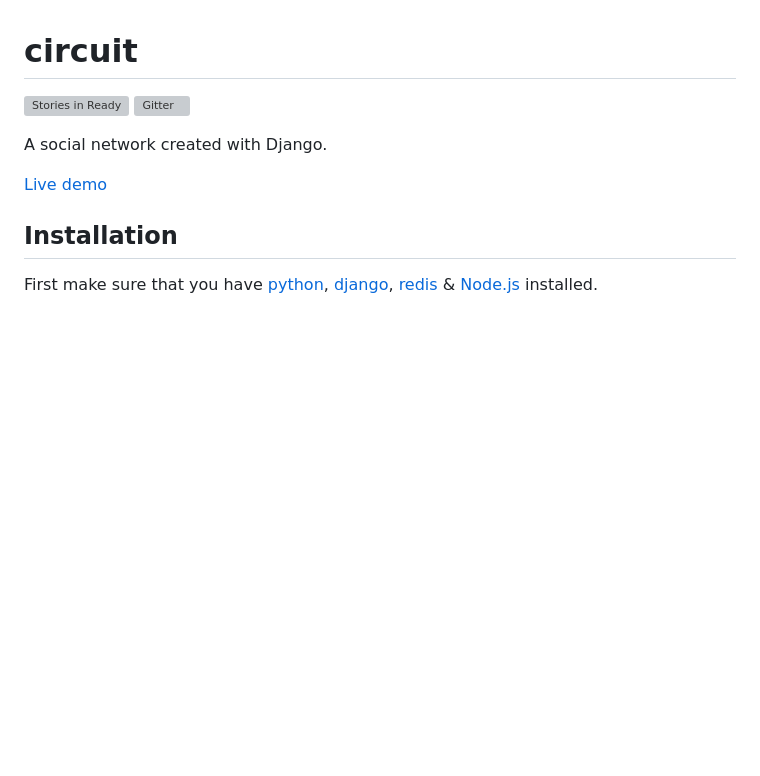
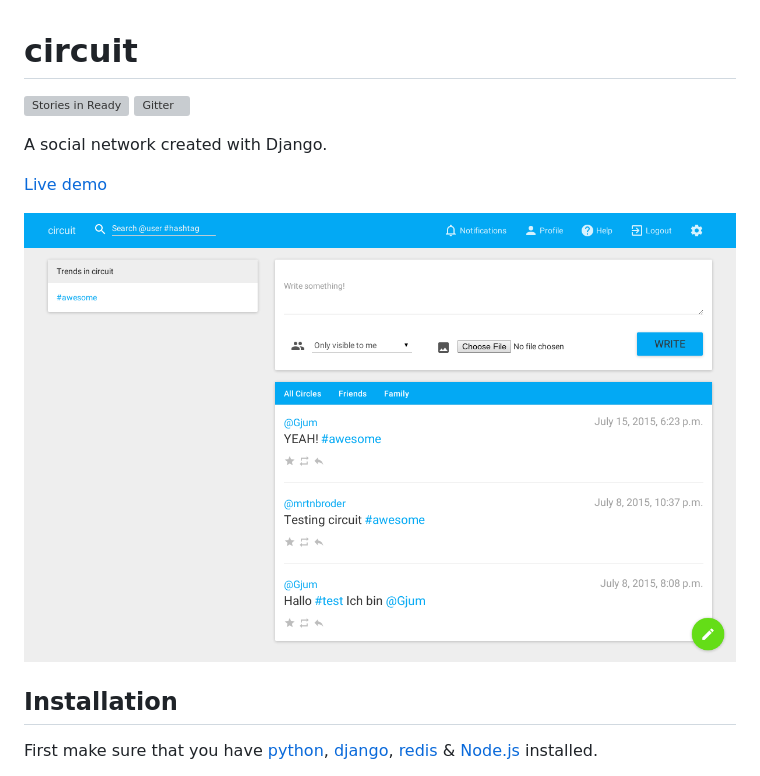
Before and after one commit to 7Pros/circuit, a Markdown page: README.md, the part around the change. Rendered like a GitHub page; pictures changed too: screenshot.png (added); blank space fills up the shorter version; grey boxes are pictures that could not be loaded.

Commit message:
Add a screenshot to the README.md

```diff
--- a/README.md
+++ b/README.md
@@ -5,6 +5,8 @@
 A social network created with Django.
 
 [Live demo](http://circuit.lunarco.de/)
+
+![Feed screenshot](screenshot.png)
 
 ## Installation
 
```
